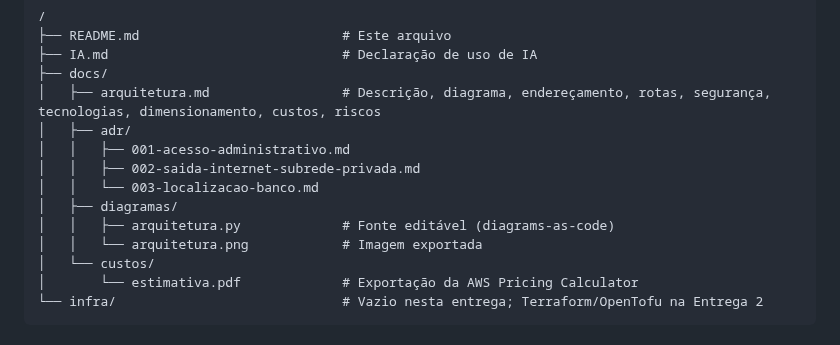
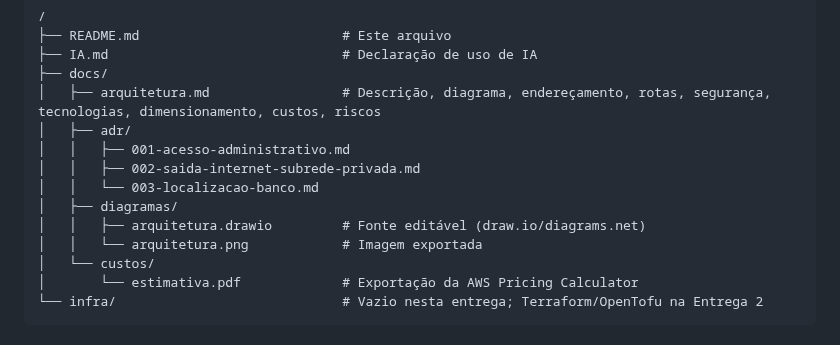
Before and after one commit to anacanttu/away-infra, a Markdown page: README.md, the part around the change. Drawn GitHub-style.

```diff
--- a/README.md
+++ b/README.md
@@ -33,7 +33,7 @@ Nesta entrega (Entrega 1) nenhuma infraestrutura é criada — o conteúdo é o
 │   │   ├── 002-saida-internet-subrede-privada.md
 │   │   └── 003-localizacao-banco.md
 │   ├── diagramas/
-│   │   ├── arquitetura.py             # Fonte editável (diagrams-as-code)
+│   │   ├── arquitetura.drawio         # Fonte editável (draw.io/diagrams.net)
 │   │   └── arquitetura.png            # Imagem exportada
 │   └── custos/
 │       └── estimativa.pdf             # Exportação da AWS Pricing Calculator
```
Also changed, not shown: IA.md (+1 -1 lines), docs/arquitetura.md (+2 -2 lines), docs/diagramas/arquitetura.png, 2 other files.
